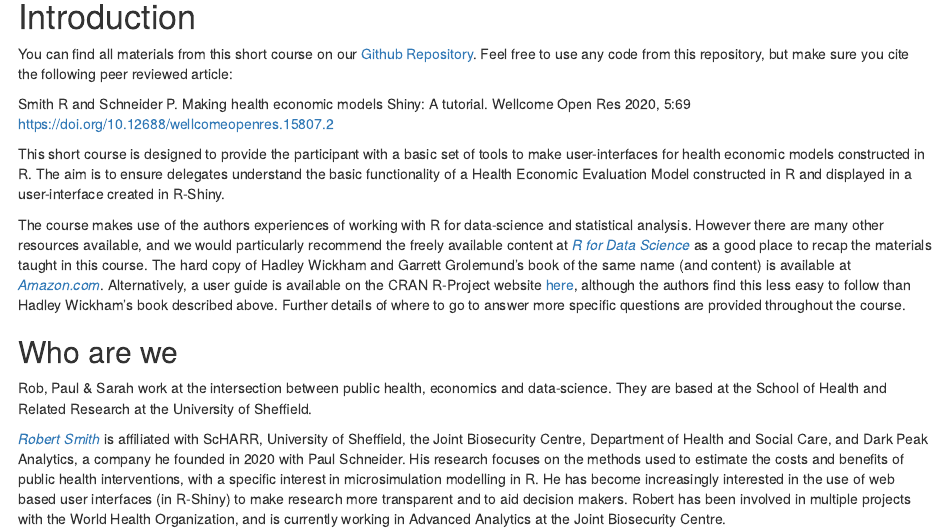
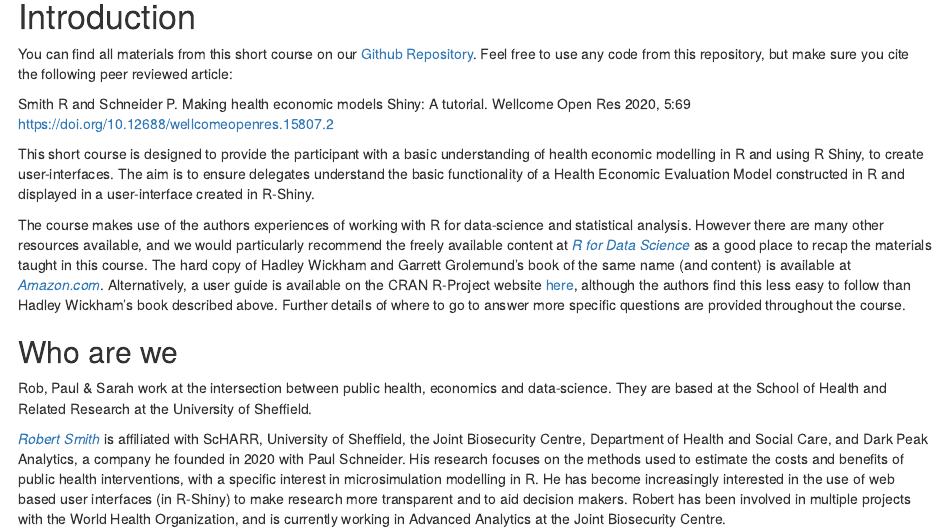
Before and after one commit to anhnguyendepocen/emsr_course, an R Markdown document (coursebook.Rmd): the page in a window 1100 px wide, from 190 px down. Rendered offline with R 4.5, knitr and Pandoc, with nearby package versions; code that draws random numbers runs with fixed seeds of ours; some code elsewhere in the file could not run offline; long lines of code are wrapped.

Commit message:
changed as per suggestion

```diff
--- a/coursebook.Rmd
+++ b/coursebook.Rmd
@@ -19,7 +19,7 @@ You can find all materials from this short course on our [Github Repository](htt
 
 Smith R and Schneider P. Making health economic models Shiny: A tutorial. Wellcome Open Res 2020, 5:69 [https://doi.org/10.12688/wellcomeopenres.15807.2](https://doi.org/10.12688/wellcomeopenres.15807.2)
 
-This short course is designed to provide the participant with a basic set of tools to make user-interfaces for health economic models constructed in R. The aim is to ensure delegates understand the basic functionality of a Health Economic Evaluation Model constructed in R and displayed in a user-interface created in R-Shiny.
+This short course is designed to provide the participant with a basic understanding of health economic modelling in R and using R Shiny, to create user-interfaces. The aim is to ensure delegates understand the basic functionality of a Health Economic Evaluation Model constructed in R and displayed in a user-interface created in R-Shiny.
 
 The course makes use of the authors experiences of working with R for data-science and statistical analysis. However there are many other resources available, and we would particularly recommend the freely available content at *[R for Data Science](https://r4ds.had.co.nz/)* as a good place to recap the materials taught in this course. The hard copy of Hadley Wickham and Garrett Grolemund's book of the same name (and content) is available at *[Amazon.com](https://r4ds.had.co.nz/)*. Alternatively, a user guide is available on the CRAN R-Project website [here](https://cran.r-project.org/doc/manuals/r-release/R-intro.html), although the authors find this less easy to follow than Hadley Wickham's book described above. Further details of where to go to answer more specific questions are provided throughout the course.
 
```
